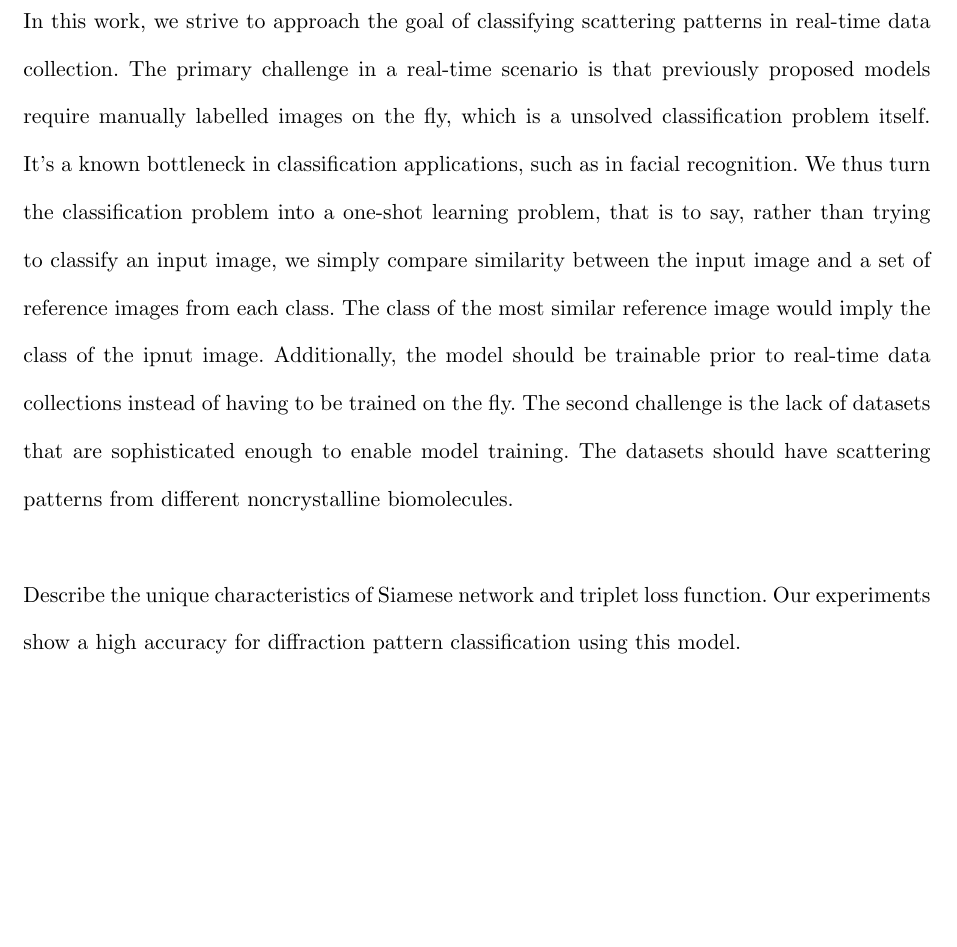
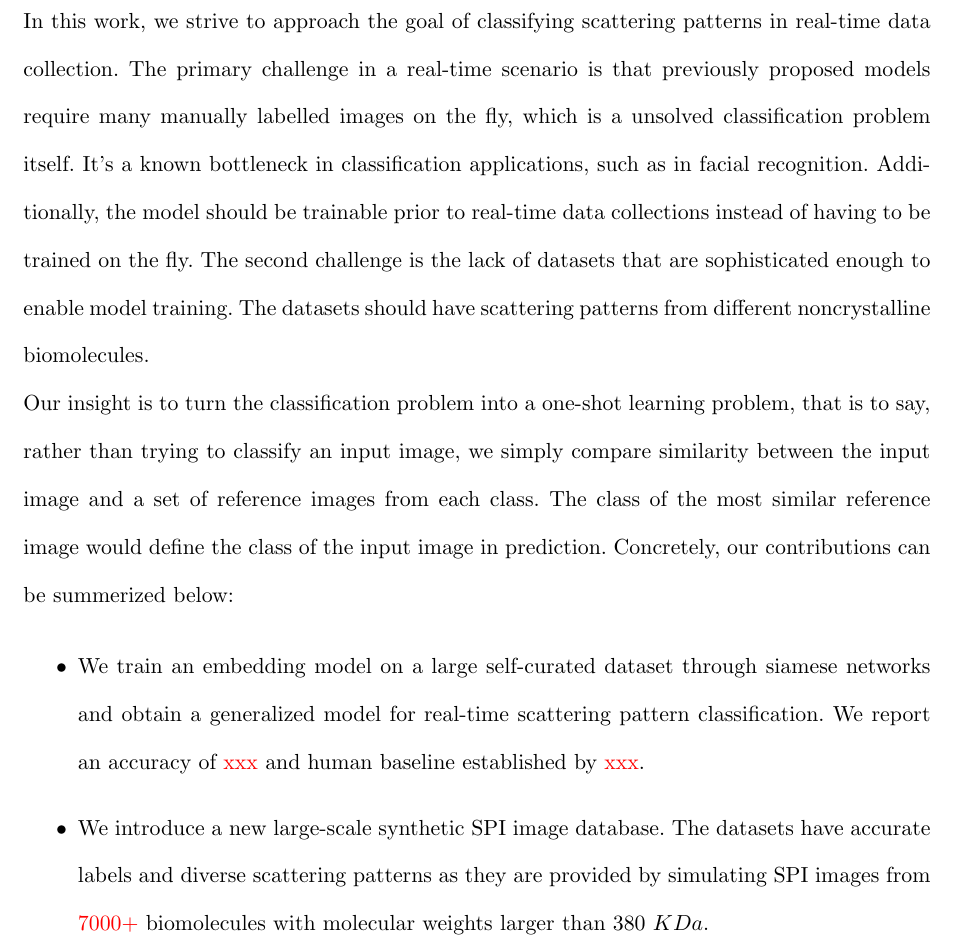
Before and after one commit to carbonscott/paper_SPI_classifier, a LaTeX document (main.tex, which reads sections/introduction.tex): part of page 4 of 14, cut so that both start at the same text, the shorter picture padded with empty space. Compiled offline with pdfLaTeX; a LaTeX package or settings file that is missing is left out.

Commit message:
Complete introduction.

```diff
--- a/sections/introduction.tex
+++ b/sections/introduction.tex
@@ -69,44 +69,48 @@ population of images vary substantially across different classes, resulting in
 imbalanced training dataset can be detrimental to model training.
 
 
-% (3) In this work, we do this.  Concretely, our contributions are ... Siamese
-% neural network.
-% Challenges:
-% -
+% (3) What are the core challenges?  In this work, we do this.  Concretely, our
+% contributions are ...
 
 In this work, we strive to approach the goal of classifying scattering patterns
 in real-time data collection.  The primary challenge in a real-time scenario is
-that previously proposed models require manually labelled images on the fly,
+that previously proposed models require many manually labelled images on the fly,
 which is a unsolved classification problem itself.  It's a known bottleneck in
-classification applications, such as in facial recognition.  We thus turn the
-classification problem into a one-shot learning problem, that is to say, rather
-than trying to classify an input image, we simply compare similarity between the
-input image and a set of reference images from each class.  The class of the
-most similar reference image would imply the class of the ipnut image.
-Additionally, the model should be trainable prior to real-time data collections
-instead of having to be trained on the fly. The second challenge is the lack of
-datasets that are sophisticated enough to enable model training.  The datasets
-should have scattering patterns from different noncrystalline biomolecules.
+classification applications, such as in facial recognition.  Additionally, the
+model should be trainable prior to real-time data collections instead of having
+to be trained on the fly. The second challenge is the lack of datasets that are
+sophisticated enough to enable model training. The datasets should have
+scattering patterns from different noncrystalline biomolecules.
 
-%% We propose a Siamese network for diffraction pattern classification.
 
-%% {
-%% \setlength{\parindent}{4em}
-%% \color{gray}
-%%
-%% \indent What is it concretely?  Embedding network, triplet loss function,
-%% training strategies, validation strategies,
-%%
-%% }
+% (4) What we will present to tackle the challenge?
+% Concrete contributions:
+% - Curate a sophisticated datasets that enable training a generalized model.
+% - Train a generalized model for real-time classification.
+
+Our insight is to turn the classification problem into a one-shot learning
+problem, that is to say, rather than trying to classify an input image, we
+simply compare similarity between the input image and a set of reference images
+from each class.  The class of the most similar reference image would define the
+class of the input image in prediction. Concretely, our contributions can be
+summerized below:
+
+\begin{itemize}
+
+    \item We train an embedding model on a large self-curated dataset through
+    siamese networks and obtain a generalized model for real-time scattering
+    pattern classification.  We report an accuracy of {\color{red} xxx} and
+    human baseline established by {\color{red} xxx}.
+
+    \item We introduce a new large-scale synthetic SPI image database.  The
+    datasets have accurate labels and diverse scattering patterns as they are
+    provided by simulating SPI images from {\color{red} 7000+} biomolecules with
+    molecular weights larger than 380 $KDa$.
+
+\end{itemize}
 
 
 
-% (4) This results in what appealing properties
-%     and our experiments show this and that.
-% High accuracy with less training examples.
 
-\
-
-Describe the unique characteristics of Siamese network and triplet loss
-function.  Our experiments show a high accuracy for diffraction pattern
-classification using this model.
+% This results in what appealing properties and our experiments show this and
+% that. High accuracy with less training examples.
```
Also changed, not shown: sections/introduction.tex (12 more changed lines).
